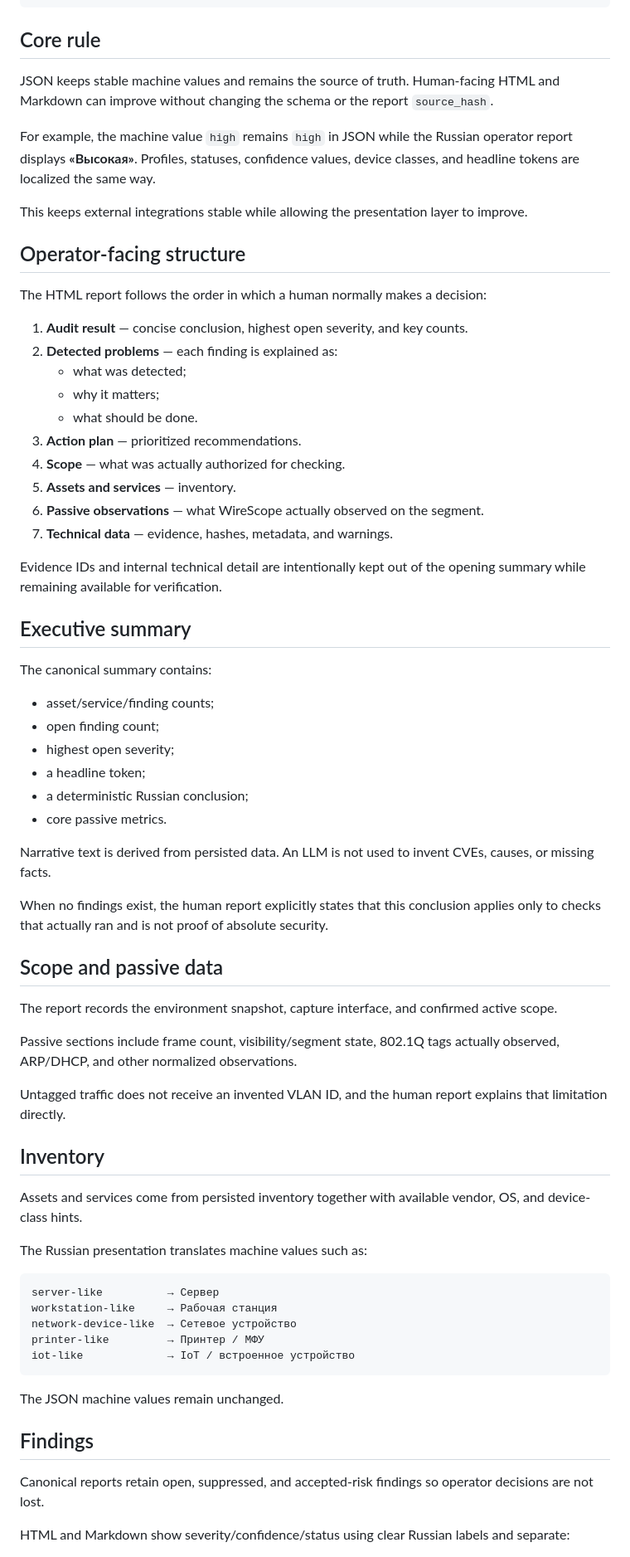
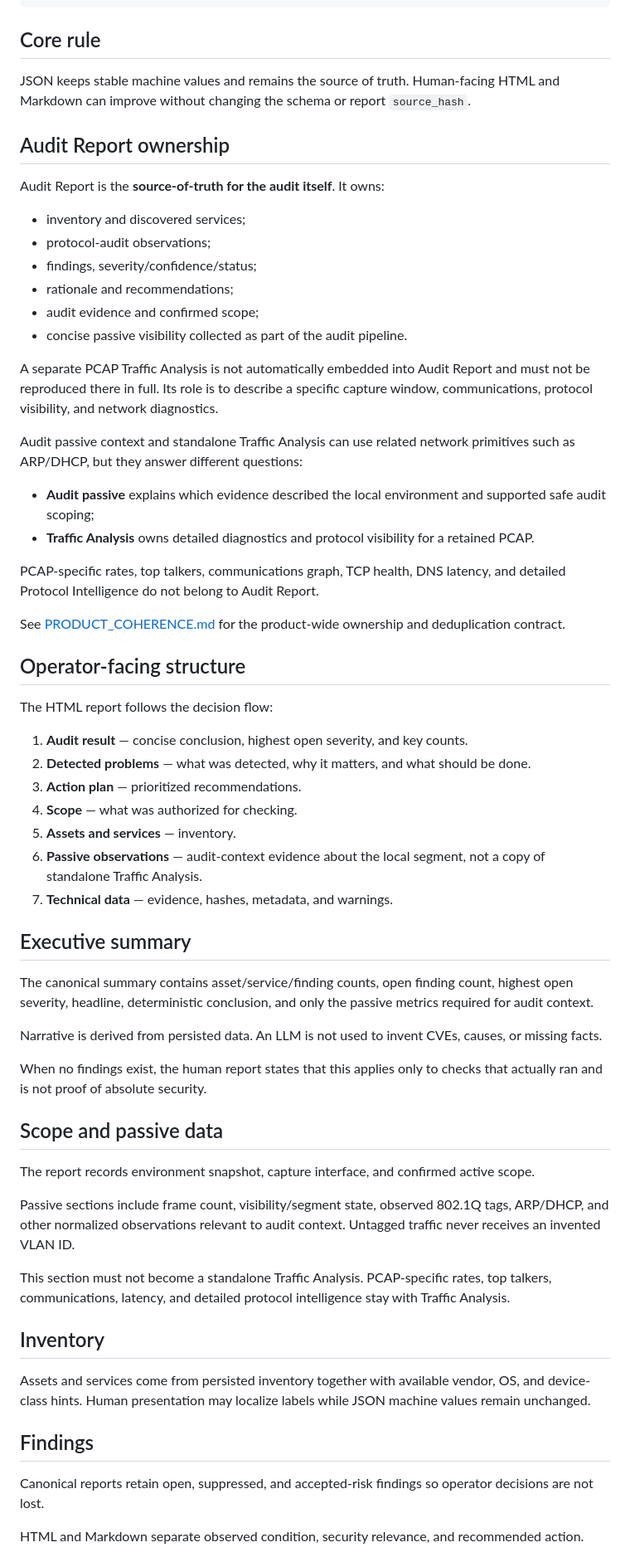
Before and after one commit to kmvkos/wirescope, a Markdown page: docs/en/REPORTING_MODEL.md, the part around one of its changes. Shown at 83% size. Rendered like a GitHub page.

Commit message:
Docs: align English reporting model with product ownership

````diff
--- a/docs/en/REPORTING_MODEL.md
+++ b/docs/en/REPORTING_MODEL.md
@@ -27,71 +27,65 @@ reports/schema/audit-report-v1.json
 
 ## Core rule
 
-JSON keeps stable machine values and remains the source of truth. Human-facing HTML and Markdown can improve without changing the schema or the report `source_hash`.
+JSON keeps stable machine values and remains the source of truth. Human-facing HTML and Markdown can improve without changing the schema or report `source_hash`.
 
-For example, the machine value `high` remains `high` in JSON while the Russian operator report displays **«Высокая»**. Profiles, statuses, confidence values, device classes, and headline tokens are localized the same way.
+## Audit Report ownership
 
-This keeps external integrations stable while allowing the presentation layer to improve.
+Audit Report is the **source-of-truth for the audit itself**. It owns:
+
+- inventory and discovered services;
+- protocol-audit observations;
+- findings, severity/confidence/status;
+- rationale and recommendations;
+- audit evidence and confirmed scope;
+- concise passive visibility collected as part of the audit pipeline.
+
+A separate PCAP Traffic Analysis is not automatically embedded into Audit Report and must not be reproduced there in full. Its role is to describe a specific capture window, communications, protocol visibility, and network diagnostics.
+
+Audit passive context and standalone Traffic Analysis can use related network primitives such as ARP/DHCP, but they answer different questions:
+
+- **Audit passive** explains which evidence described the local environment and supported safe audit scoping;
+- **Traffic Analysis** owns detailed diagnostics and protocol visibility for a retained PCAP.
+
+PCAP-specific rates, top talkers, communications graph, TCP health, DNS latency, and detailed Protocol Intelligence do not belong to Audit Report.
+
+See [PRODUCT_COHERENCE.md](PRODUCT_COHERENCE.md) for the product-wide ownership and deduplication contract.
 
 ## Operator-facing structure
 
-The HTML report follows the order in which a human normally makes a decision:
+The HTML report follows the decision flow:
 
 1. **Audit result** — concise conclusion, highest open severity, and key counts.
-2. **Detected problems** — each finding is explained as:
-   - what was detected;
-   - why it matters;
-   - what should be done.
+2. **Detected problems** — what was detected, why it matters, and what should be done.
 3. **Action plan** — prioritized recommendations.
-4. **Scope** — what was actually authorized for checking.
+4. **Scope** — what was authorized for checking.
 5. **Assets and services** — inventory.
-6. **Passive observations** — what WireScope actually observed on the segment.
+6. **Passive observations** — audit-context evidence about the local segment, not a copy of standalone Traffic Analysis.
 7. **Technical data** — evidence, hashes, metadata, and warnings.
-
-Evidence IDs and internal technical detail are intentionally kept out of the opening summary while remaining available for verification.
 
 ## Executive summary
 
-The canonical summary contains:
+The canonical summary contains asset/service/finding counts, open finding count, highest open severity, headline, deterministic conclusion, and only the passive metrics required for audit context.
 
-- asset/service/finding counts;
-- open finding count;
-- highest open severity;
-- a headline token;
-- a deterministic Russian conclusion;
-- core passive metrics.
+Narrative is derived from persisted data. An LLM is not used to invent CVEs, causes, or missing facts.
 
-Narrative text is derived from persisted data. An LLM is not used to invent CVEs, causes, or missing facts.
-
-When no findings exist, the human report explicitly states that this conclusion applies only to checks that actually ran and is not proof of absolute security.
+When no findings exist, the human report states that this applies only to checks that actually ran and is not proof of absolute security.
 
 ## Scope and passive data
 
-The report records the environment snapshot, capture interface, and confirmed active scope.
+The report records environment snapshot, capture interface, and confirmed active scope.
 
-Passive sections include frame count, visibility/segment state, 802.1Q tags actually observed, ARP/DHCP, and other normalized observations.
+Passive sections include frame count, visibility/segment state, observed 802.1Q tags, ARP/DHCP, and other normalized observations relevant to audit context. Untagged traffic never receives an invented VLAN ID.
 
-Untagged traffic does not receive an invented VLAN ID, and the human report explains that limitation directly.
+This section must not become a standalone Traffic Analysis. PCAP-specific rates, top talkers, communications, latency, and detailed protocol intelligence stay with Traffic Analysis.
 
 ## Inventory
 
-Assets and services come from persisted inventory together with available vendor, OS, and device-class hints.
-
-The Russian presentation translates machine values such as:
-
-```text
-server-like          → Сервер
-workstation-like     → Рабочая станция
-network-device-like  → Сетевое устройство
-printer-like         → Принтер / МФУ
-iot-like             → IoT / встроенное устройство
-```
-
-The JSON machine values remain unchanged.
+Assets and services come from persisted inventory together with available vendor, OS, and device-class hints. Human presentation may localize labels while JSON machine values remain unchanged.
 
 ## Findings
 
 Canonical reports retain open, suppressed, and accepted-risk findings so operator decisions are not lost.
 
-HTML and Markdown show severity/confidence/status using clear Russian labels and separate:
+HTML and Markdown separate observed condition, security relevance, and recommended action.
 
````
Also changed, not shown: other parts of docs/en/REPORTING_MODEL.md (+28 -40 lines).
